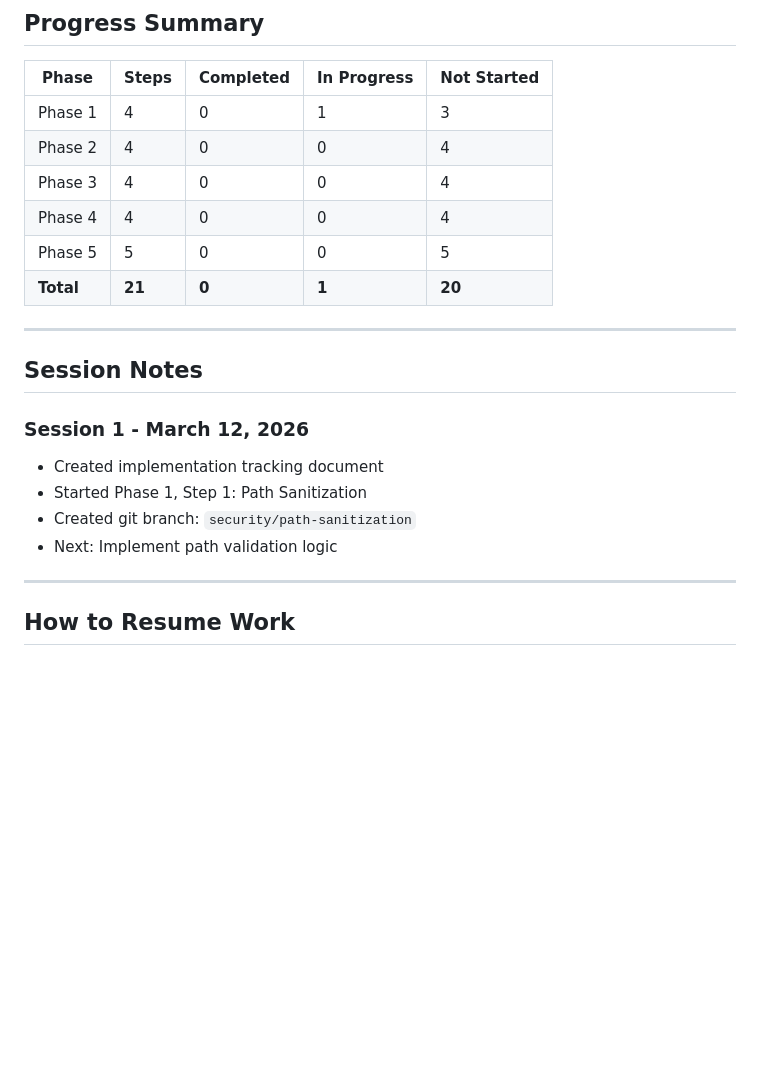
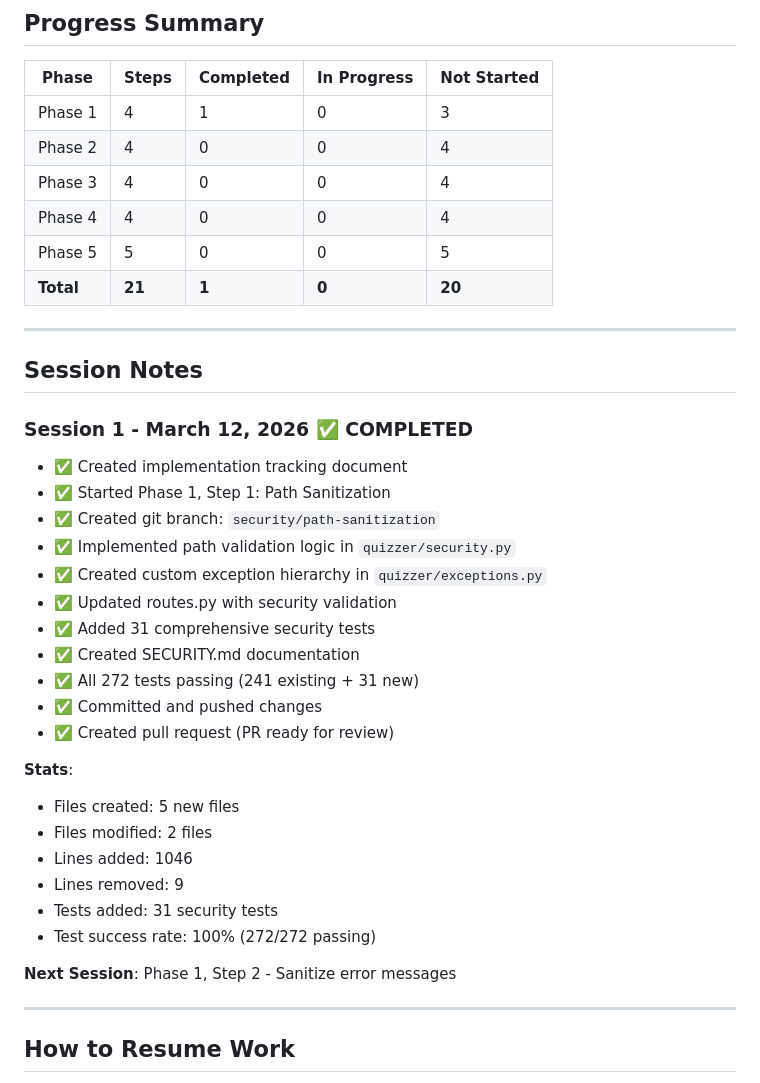
Before and after one commit to wwarobert/quizzer, a Markdown page: IMPLEMENTATION_TRACKING.md, the part around the change. Drawn GitHub-style; blank space fills up the shorter version.

Commit message:
docs: update tracking with session 1 completion

```diff
--- a/IMPLEMENTATION_TRACKING.md
+++ b/IMPLEMENTATION_TRACKING.md
@@ -136,22 +136,39 @@
 
 | Phase | Steps | Completed | In Progress | Not Started |
 |-------|-------|-----------|-------------|-------------|
-| Phase 1 | 4 | 0 | 1 | 3 |
+| Phase 1 | 4 | 1 | 0 | 3 |
 | Phase 2 | 4 | 0 | 0 | 4 |
 | Phase 3 | 4 | 0 | 0 | 4 |
 | Phase 4 | 4 | 0 | 0 | 4 |
 | Phase 5 | 5 | 0 | 0 | 5 |
-| **Total** | **21** | **0** | **1** | **20** |
+| **Total** | **21** | **1** | **0** | **20** |
 
 ---
 
 ## Session Notes
 
-### Session 1 - March 12, 2026
-- Created implementation tracking document
-- Started Phase 1, Step 1: Path Sanitization
-- Created git branch: `security/path-sanitization`
-- Next: Implement path validation logic
+### Session 1 - March 12, 2026 ✅ COMPLETED
+- ✅ Created implementation tracking document
+- ✅ Started Phase 1, Step 1: Path Sanitization
+- ✅ Created git branch: `security/path-sanitization`
+- ✅ Implemented path validation logic in `quizzer/security.py`
+- ✅ Created custom exception hierarchy in `quizzer/exceptions.py`
+- ✅ Updated routes.py with security validation
+- ✅ Added 31 comprehensive security tests
+- ✅ Created SECURITY.md documentation
+- ✅ All 272 tests passing (241 existing + 31 new)
+- ✅ Committed and pushed changes
+- ✅ Created pull request (PR ready for review)
+
+**Stats**:
+- Files created: 5 new files
+- Files modified: 2 files
+- Lines added: 1046
+- Lines removed: 9
+- Tests added: 31 security tests
+- Test success rate: 100% (272/272 passing)
+
+**Next Session**: Phase 1, Step 2 - Sanitize error messages
 
 ---
 
```
Also changed, not shown: PR_DESCRIPTION.md (added, +105 -0 lines).
